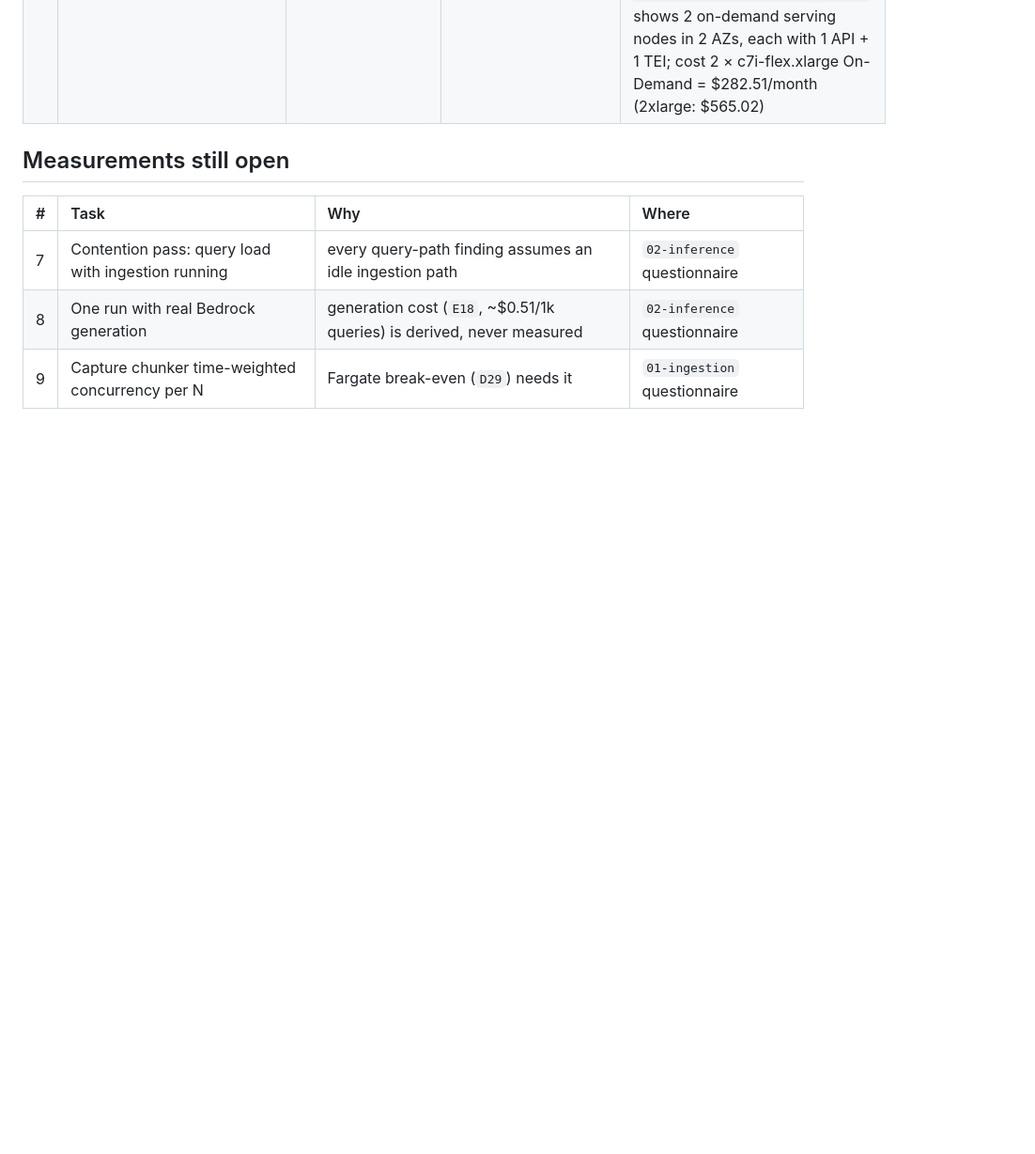
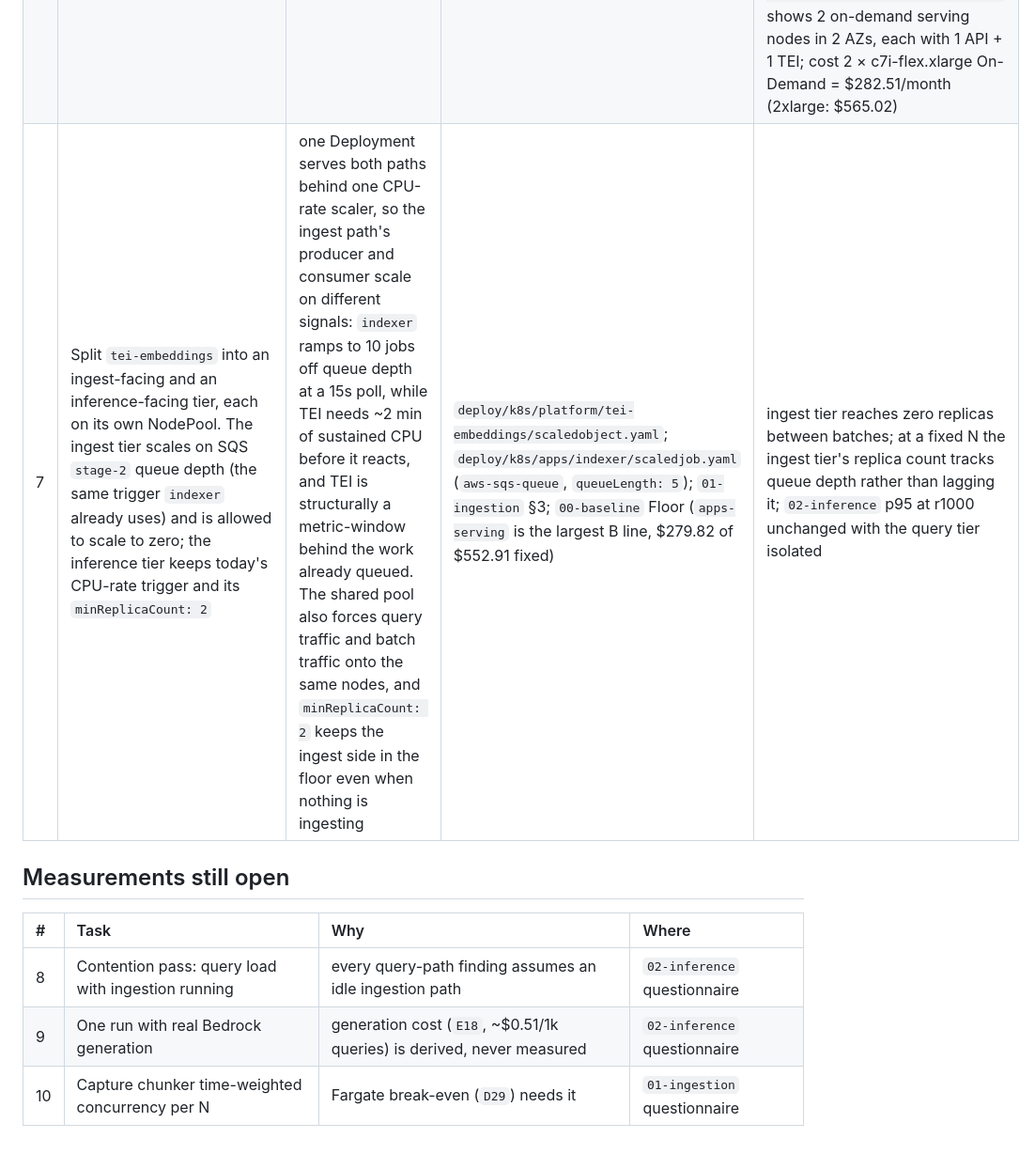
Before and after one commit to maksimillian1/simple-rag, a Markdown page: docs/tech-debt.md, the part around the change. Shown at 94% size. Rendered like a GitHub page; blank space fills up the shorter version.

```diff
--- a/docs/tech-debt.md
+++ b/docs/tech-debt.md
@@ -13,11 +13,12 @@ multi-tenancy scope is tracked separately in `adr/0013-single-tenant-isolation-s
 | 4 | Revert TEI requests to `cpu 3 / limit 4` | HEAD has 6/8 from the r1000 test (`1ef1f0a`); the CPU limit was not the scaling lever, and a 6-CPU request rules out xlarge serving nodes | `02-inference` Saturation; `00-baseline` Configuration freeze (3/4) | r1000 converges to the same p95 (~2425 ms) |
 | 5 | Right-size the floor, HA topology unchanged: database 2 × c7g.large, serving 2 × c7i-flex.xlarge (pin `instance-size`), Qdrant PVC 10 Gi, Karpenter requests 250m | fixed floor $866.79 → $779.55/month (serving On-Demand per #6) | `00-baseline` Right-sized floor | Qdrant CPU and p95 at r1000 on c7g.large; TEI + API fit one xlarge node; Karpenter healthy at 250m |
 | 6 | HA serving base: 2 On-Demand `apps-serving` nodes in different AZs, each running at least 1 API and 1 TEI; scale-out above that stays on Spot | today the pool allows both capacity types with no base, and both floor nodes ran on Spot (a reclaim can take both TEI replicas) | `00-baseline` Floor (2 × c7i-flex.2xlarge Spot at rest) | a second NodePool `apps-serving-base` (`capacity-type: on-demand`, higher `weight`, `limits.cpu` for 2 nodes); TEI `topologySpreadConstraints` on `kubernetes.io/hostname` and `topology.kubernetes.io/zone` (`maxSkew: 1`, `DoNotSchedule`); API keeps its hostname anti-affinity and gets pod affinity to TEI. Check: at rest `kubectl get nodes -L karpenter.sh/capacity-type,topology.kubernetes.io/zone` shows 2 on-demand serving nodes in 2 AZs, each with 1 API + 1 TEI; cost 2 × c7i-flex.xlarge On-Demand = $282.51/month (2xlarge: $565.02) |
+| 7 | Split `tei-embeddings` into an ingest-facing and an inference-facing tier, each on its own NodePool. The ingest tier scales on SQS `stage-2` queue depth (the same trigger `indexer` already uses) and is allowed to scale to zero; the inference tier keeps today's CPU-rate trigger and its `minReplicaCount: 2` | one Deployment serves both paths behind one CPU-rate scaler, so the ingest path's producer and consumer scale on different signals: `indexer` ramps to 10 jobs off queue depth at a 15s poll, while TEI needs ~2 min of sustained CPU before it reacts, and TEI is structurally a metric-window behind the work already queued. The shared pool also forces query traffic and batch traffic onto the same nodes, and `minReplicaCount: 2` keeps the ingest side in the floor even when nothing is ingesting | `deploy/k8s/platform/tei-embeddings/scaledobject.yaml`; `deploy/k8s/apps/indexer/scaledjob.yaml` (`aws-sqs-queue`, `queueLength: 5`); `01-ingestion` §3; `00-baseline` Floor (`apps-serving` is the largest B line, $279.82 of $552.91 fixed) | ingest tier reaches zero replicas between batches; at a fixed N the ingest tier's replica count tracks queue depth rather than lagging it; `02-inference` p95 at r1000 unchanged with the query tier isolated |
 
 ## Measurements still open
 
 | # | Task | Why | Where |
 | :--- | :--- | :--- | :--- |
-| 7 | Contention pass: query load with ingestion running | every query-path finding assumes an idle ingestion path | `02-inference` questionnaire |
-| 8 | One run with real Bedrock generation | generation cost (`E18`, ~$0.51/1k queries) is derived, never measured | `02-inference` questionnaire |
-| 9 | Capture chunker time-weighted concurrency per N | Fargate break-even (`D29`) needs it | `01-ingestion` questionnaire |
+| 8 | Contention pass: query load with ingestion running | every query-path finding assumes an idle ingestion path | `02-inference` questionnaire |
+| 9 | One run with real Bedrock generation | generation cost (`E18`, ~$0.51/1k queries) is derived, never measured | `02-inference` questionnaire |
+| 10 | Capture chunker time-weighted concurrency per N | Fargate break-even (`D29`) needs it | `01-ingestion` questionnaire |
```
Also changed, not shown: docs/report/tasks.md (+12 -6 lines).
